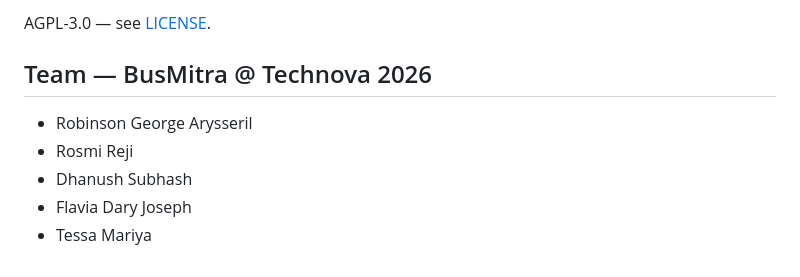
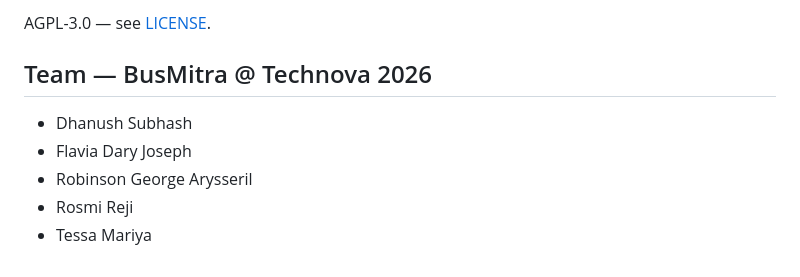
Before and after one commit to death7654/BusMitra, a Markdown page: README.md, the part around the change. Drawn GitHub-style.

Commit message:
Reorder team member list in README

```diff
--- a/README.md
+++ b/README.md
@@ -166,8 +166,8 @@ AGPL-3.0 — see [LICENSE](LICENSE).
 
 ## Team — BusMitra @ Technova 2026
 
+- Dhanush Subhash
+- Flavia Dary Joseph
 - Robinson George Arysseril
 - Rosmi Reji
-- Dhanush Subhash
-- Flavia Dary Joseph
 - Tessa Mariya
```
